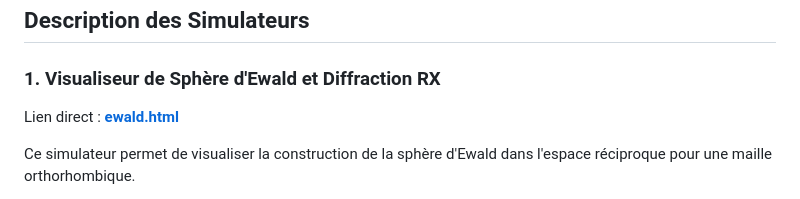
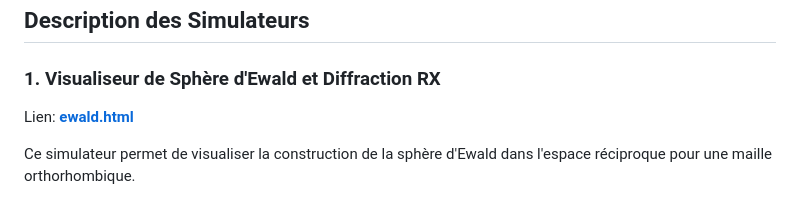
Before and after one commit to nitad54448/Enseignement, a Markdown page: README.md, the part around the change. Drawn GitHub-style.

```diff
--- a/README.md
+++ b/README.md
@@ -20,7 +20,7 @@ Tous les simulateurs sont accessibles directement via GitHub Pages. Cliquez sur
 ## Description des Simulateurs
 
 ### 1. Visualiseur de Sphère d'Ewald et Diffraction RX
-Lien direct : [**ewald.html**](https://nitad54448.github.io/Enseignement/ewald.html)
+Lien: [**ewald.html**](https://nitad54448.github.io/Enseignement/ewald.html)
 
 Ce simulateur permet de visualiser la construction de la sphère d'Ewald dans l'espace réciproque pour une maille orthorhombique.
 * **Fonctionnalités :**
```
